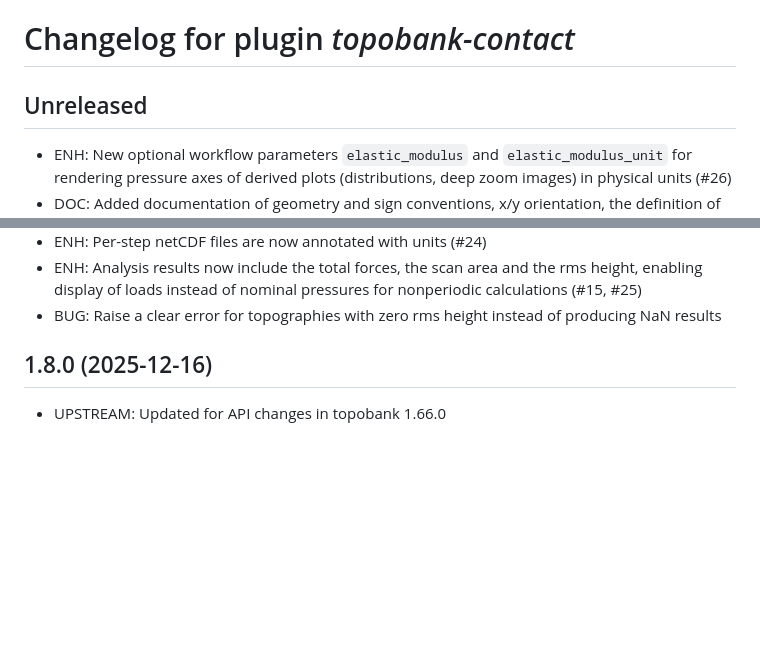
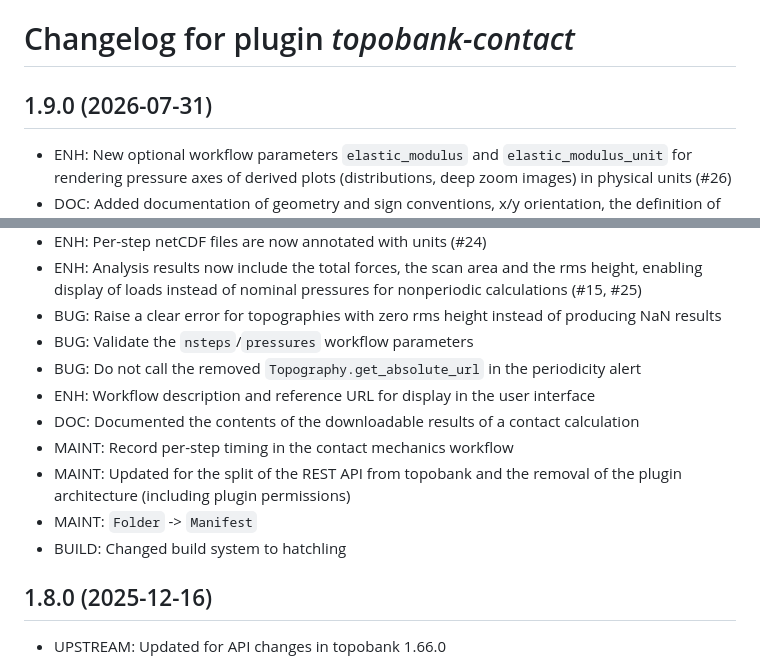
Before and after one commit to ContactEngineering/topobank-contact, a Markdown page: CHANGELOG.md, 2 parts joined by grey strips. Rendered like a GitHub page; blank space fills up the shorter version.

Commit message:
DOC: Updated CHANGELOG.md for release 1.9.0
Co-Authored-By: Claude Opus 5 (1M context) <noreply@anthropic.com>

```diff
--- a/CHANGELOG.md
+++ b/CHANGELOG.md
@@ -1,6 +1,6 @@
 # Changelog for plugin *topobank-contact*
 
-## Unreleased
+## 1.9.0 (2026-07-31)
 
 - ENH: New optional workflow parameters `elastic_modulus` and
   `elastic_modulus_unit` for rendering pressure axes of derived plots
@@ -21,6 +21,18 @@
   for nonperiodic calculations (#15, #25)
 - BUG: Raise a clear error for topographies with zero rms height instead
   of producing NaN results
+- BUG: Validate the `nsteps`/`pressures` workflow parameters
+- BUG: Do not call the removed `Topography.get_absolute_url` in the
+  periodicity alert
+- ENH: Workflow description and reference URL for display in the user
+  interface
+- DOC: Documented the contents of the downloadable results of a contact
+  calculation
+- MAINT: Record per-step timing in the contact mechanics workflow
+- MAINT: Updated for the split of the REST API from topobank and the
+  removal of the plugin architecture (including plugin permissions)
+- MAINT: `Folder` -> `Manifest`
+- BUILD: Changed build system to hatchling
 
 ## 1.8.0 (2025-12-16)
 
```
